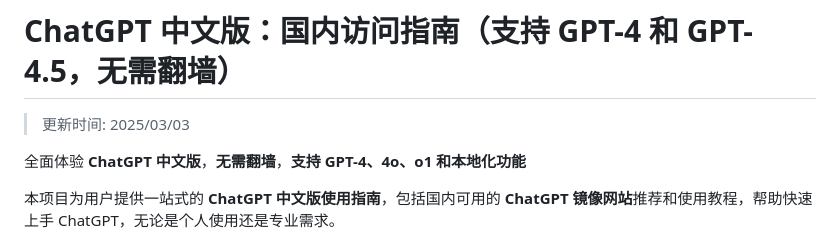
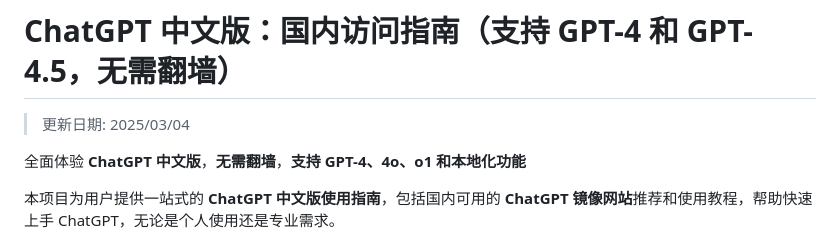
Before and after one commit to chatgpt-china-site/ChatGPT4, a Markdown page: README.md, the part around the change. Drawn GitHub-style.

```diff
--- a/README.md
+++ b/README.md
@@ -1,6 +1,6 @@
 # ChatGPT 中文版：国内访问指南（支持 GPT-4 和 GPT-4.5，无需翻墙）
 
->更新时间: 2025/03/03
+>更新日期: 2025/03/04
 
 全面体验 **ChatGPT 中文版**，**无需翻墙**，**支持 GPT-4、4o、o1 和本地化功能**
 
```
